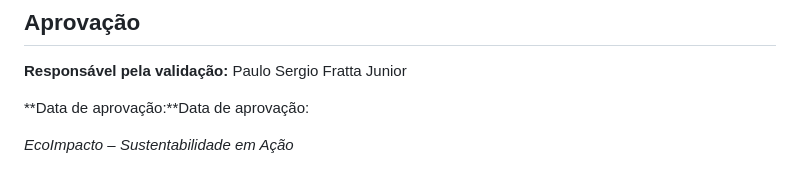
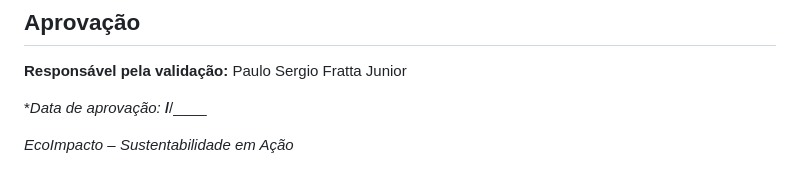
Before and after one commit to bielg3r/EcoImpacto, a Markdown page: README.md, the part around the change. Drawn GitHub-style.

```diff
--- a/README.md
+++ b/README.md
@@ -107,6 +107,6 @@ O projeto será considerado concluído quando atender aos seguintes critérios:
 
 **Responsável pela validação:** Paulo Sergio Fratta Junior
 
-**Data de aprovação:**Data de aprovação:
+**Data de aprovação:* __/__/____
 
 *EcoImpacto – Sustentabilidade em Ação*
```
